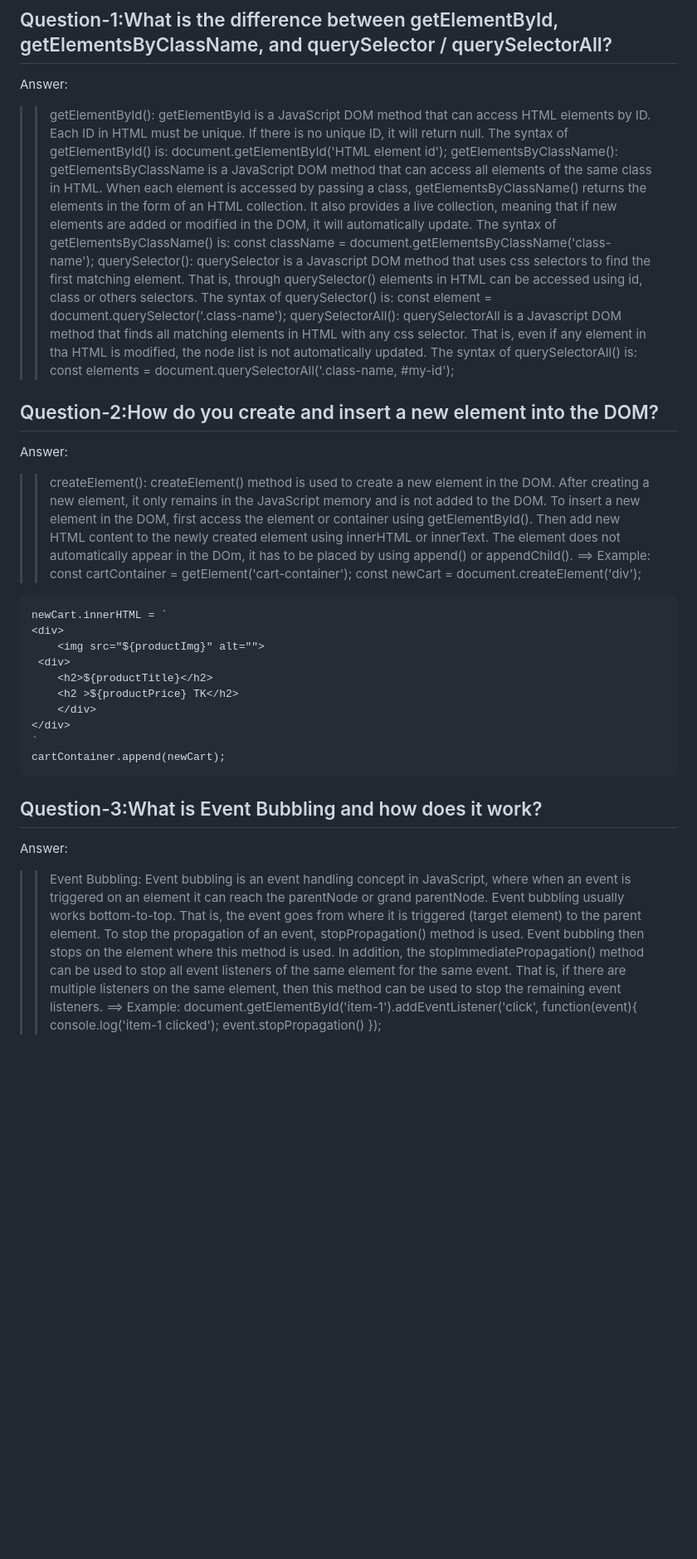
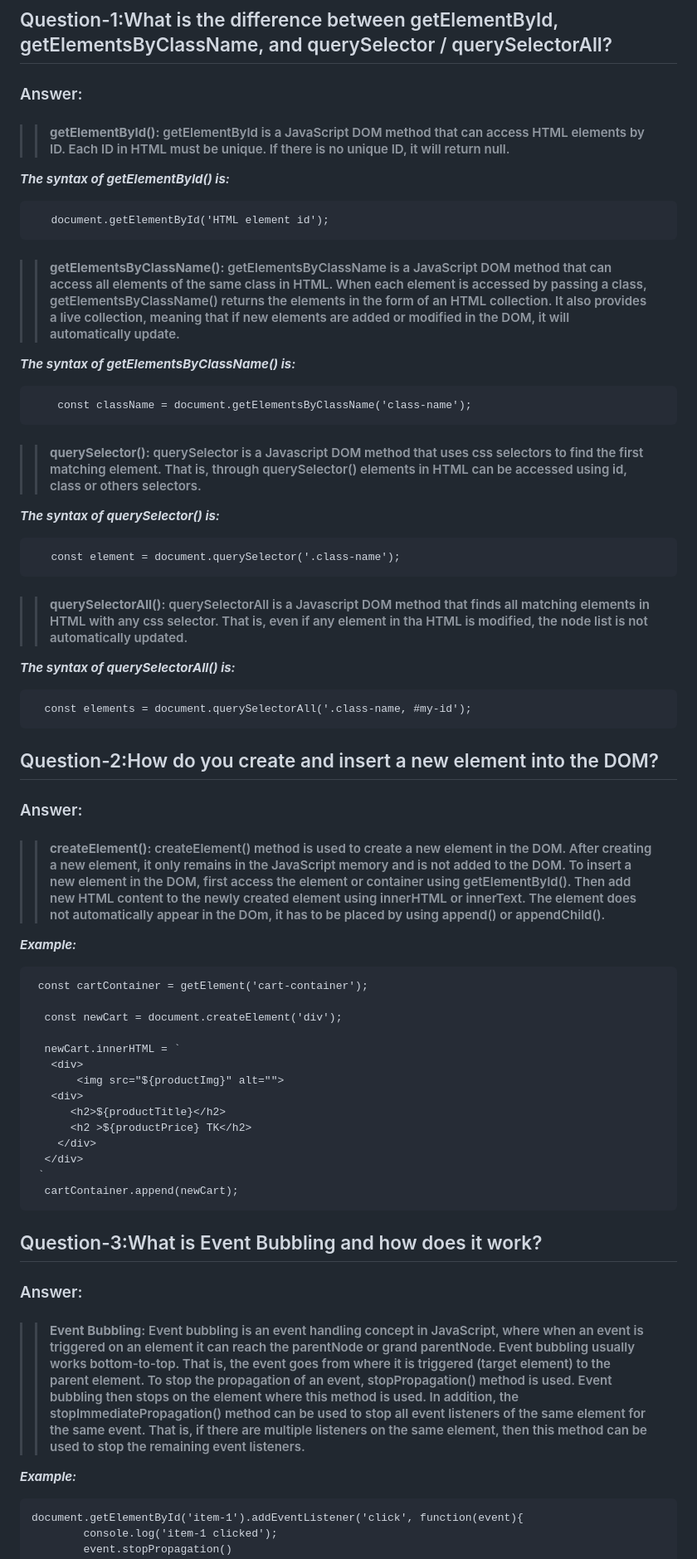
Before and after one commit to tasniazannat65/My-A05-Emergency-Hotline-Website, a Markdown page: README.md, the part around the change printed below. Shown: that part at 83% size. Rendered like a GitHub page; blank space fills up the shorter version.

Commit message:
Fix README formatting

```diff
--- a/README.md
+++ b/README.md
@@ -2,45 +2,69 @@
 
 ## Question-1:What is the difference between getElementById, getElementsByClassName, and querySelector / querySelectorAll?
 
-Answer:
->> getElementById(): getElementById is a JavaScript DOM method that can access HTML elements by ID. Each ID in HTML must be unique. If there is no unique ID, it will return null.
-The syntax of getElementById() is:
-document.getElementById('HTML element id');
->> getElementsByClassName(): getElementsByClassName is a JavaScript DOM method that can access all elements of the same class in HTML. When each element is accessed by passing a class, getElementsByClassName() returns the elements in the form of an HTML collection. It also provides a live collection, meaning that if new elements are added or modified in the DOM, it will automatically update.
-The syntax of getElementsByClassName() is:
-const className = document.getElementsByClassName('class-name');
->> querySelector(): querySelector is a Javascript DOM method that uses css selectors to find the first matching element. That is, through querySelector() elements in HTML can be accessed using id, class or others selectors.
-The syntax of querySelector() is:
-const element = document.querySelector('.class-name');
->> querySelectorAll(): querySelectorAll is a Javascript DOM method that finds all matching elements in HTML with any css selector. That is, even if any element in tha HTML is modified, the node list is not automatically updated.
-The syntax of querySelectorAll() is:
-const elements = document.querySelectorAll('.class-name, #my-id');
+### Answer:
+
+>> #### **getElementById():**  getElementById is a JavaScript DOM method that can access HTML elements by ID. Each ID in HTML must be unique. If there is no unique ID, it will return null.
+
+  ***The syntax of getElementById() is:***
+
+       document.getElementById('HTML element id');
+
+
+>>#### **getElementsByClassName():** getElementsByClassName is a JavaScript DOM method that can access all elements of the same class in HTML. When each element is accessed by passing a class, getElementsByClassName() returns the elements in the form of an HTML collection. It also provides a live collection, meaning that if new elements are added or modified in the DOM, it will automatically update.
+
+   ***The syntax of getElementsByClassName() is:***
+
+        const className = document.getElementsByClassName('class-name');
+
+
+>>#### **querySelector():** querySelector is a Javascript DOM method that uses css selectors to find the first matching element. That is, through querySelector() elements in HTML can be accessed using id, class or others selectors.
+
+   ***The syntax of querySelector() is:***
+
+       const element = document.querySelector('.class-name');
+
+
+>>#### **querySelectorAll():** querySelectorAll is a Javascript DOM method that finds all matching elements in HTML with any css selector. That is, even if any element in tha HTML is modified, the node list is not automatically updated.
+
+   ***The syntax of querySelectorAll() is:***
+
+      const elements = document.querySelectorAll('.class-name, #my-id');
+
 
 ## Question-2:How do you create and insert a new element into the DOM?
 
-Answer:
->> createElement(): createElement() method is used to create a new element in the DOM. After creating a new element, it only remains in the JavaScript memory and is not added to the DOM. To insert a new element in the DOM, first access the element or container using getElementById(). Then add new HTML content to the newly created element using innerHTML or innerText. The element does not automatically appear in the DOm, it has to be placed by using append() or appendChild().
-==> Example:
- const cartContainer = getElement('cart-container');
-    const newCart = document.createElement('div');
+### Answer:
 
-    newCart.innerHTML = `
-    <div>
-        <img src="${productImg}" alt="">
-     <div>
-        <h2>${productTitle}</h2>
-        <h2 >${productPrice} TK</h2>
+>>#### **createElement():** createElement() method is used to create a new element in the DOM. After creating a new element, it only remains in the JavaScript memory and is not added to the DOM. To insert a new element in the DOM, first access the element or container using getElementById(). Then add new HTML content to the newly created element using innerHTML or innerText. The element does not automatically appear in the DOm, it has to be placed by using append() or appendChild().
+
+ ***Example:***
+
+
+     const cartContainer = getElement('cart-container');
+
+      const newCart = document.createElement('div');
+
+      newCart.innerHTML = `
+       <div>
+           <img src="${productImg}" alt="">
+       <div>
+          <h2>${productTitle}</h2>
+          <h2 >${productPrice} TK</h2>
         </div>
-    </div>
-    `
-    cartContainer.append(newCart);
+      </div>
+     `
+      cartContainer.append(newCart);
 
 ## Question-3:What is Event Bubbling and how does it work?
 
-Answer:
->> Event Bubbling: Event bubbling is an event handling concept in JavaScript, where when an event is triggered on an element it can reach the parentNode or grand parentNode. Event bubbling usually works bottom-to-top. That is, the event goes from where it is triggered (target element) to the parent element. To stop the propagation of an event, stopPropagation() method is used. Event bubbling then stops on the element where this method is used. In addition, the stopImmediatePropagation() method can be used to stop all event listeners of the same element for the same event. That is, if there are multiple listeners on the same element, then this method can be used to stop the remaining event listeners.
-==> Example:
-document.getElementById('item-1').addEventListener('click', function(event){
+### Answer:
+
+>>#### **Event Bubbling:** Event bubbling is an event handling concept in JavaScript, where when an event is triggered on an element it can reach the parentNode or grand parentNode. Event bubbling usually works bottom-to-top. That is, the event goes from where it is triggered (target element) to the parent element. To stop the propagation of an event, stopPropagation() method is used. Event bubbling then stops on the element where this method is used. In addition, the stopImmediatePropagation() method can be used to stop all event listeners of the same element for the same event. That is, if there are multiple listeners on the same element, then this method can be used to stop the remaining event listeners.
+
+ ***Example:***
+
+    document.getElementById('item-1').addEventListener('click', function(event){
             console.log('item-1 clicked');
             event.stopPropagation()
         });
```
Also changed, not shown: other parts of README.md (+40 -29 lines).
